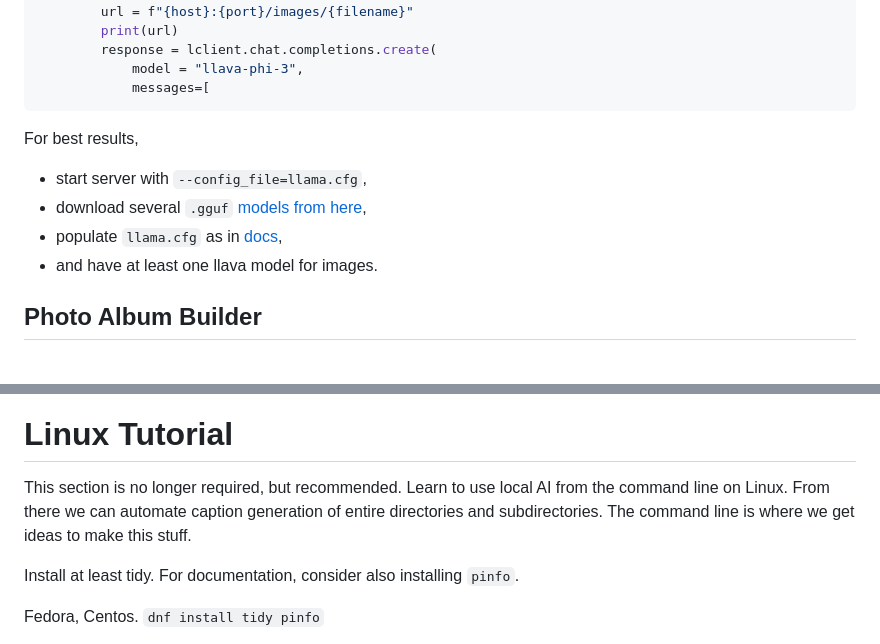
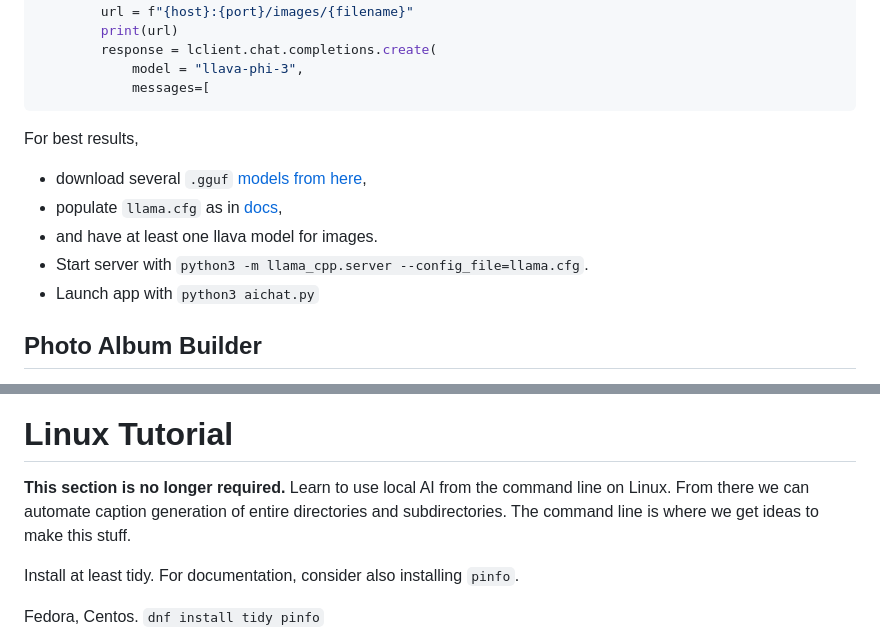
Before and after one commit to themanyone/FindAImage, a Markdown page: README.md, 2 parts joined by grey strips. GitHub-like rendering.

````diff
--- a/README.md
+++ b/README.md
@@ -90,10 +90,11 @@ Then we make sure `AImages.py` matches the configuration we set up. If you chang
 ```
 
 For best results,
-- start server with  `--config_file=llama.cfg`,
 - download several `.gguf` [models from here](https://huggingface.co/hellork),
 - populate `llama.cfg` as in [docs](https://github.com/abetlen/llama-cpp-python),
 - and have at least one llava model for images.
+- Start server with  `python3 -m llama_cpp.server --config_file=llama.cfg`.
+- Launch app with `python3 aichat.py`
 
 ## Photo Album Builder
 
@@ -134,7 +135,7 @@ Test your `llama-cpp-python` configuration with `aichat.py`. It starts a chat se
 
 # Linux Tutorial
 
-This section is no longer required, but recommended. Learn to use local AI from the command line on Linux. From there we can automate caption generation of entire directories and subdirectories. The command line is where we get ideas to make this stuff.
+**This section is no longer required.** Learn to use local AI from the command line on Linux. From there we can automate caption generation of entire directories and subdirectories. The command line is where we get ideas to make this stuff.
 
 Install at least tidy. For documentation, consider also installing `pinfo`.
 
````
